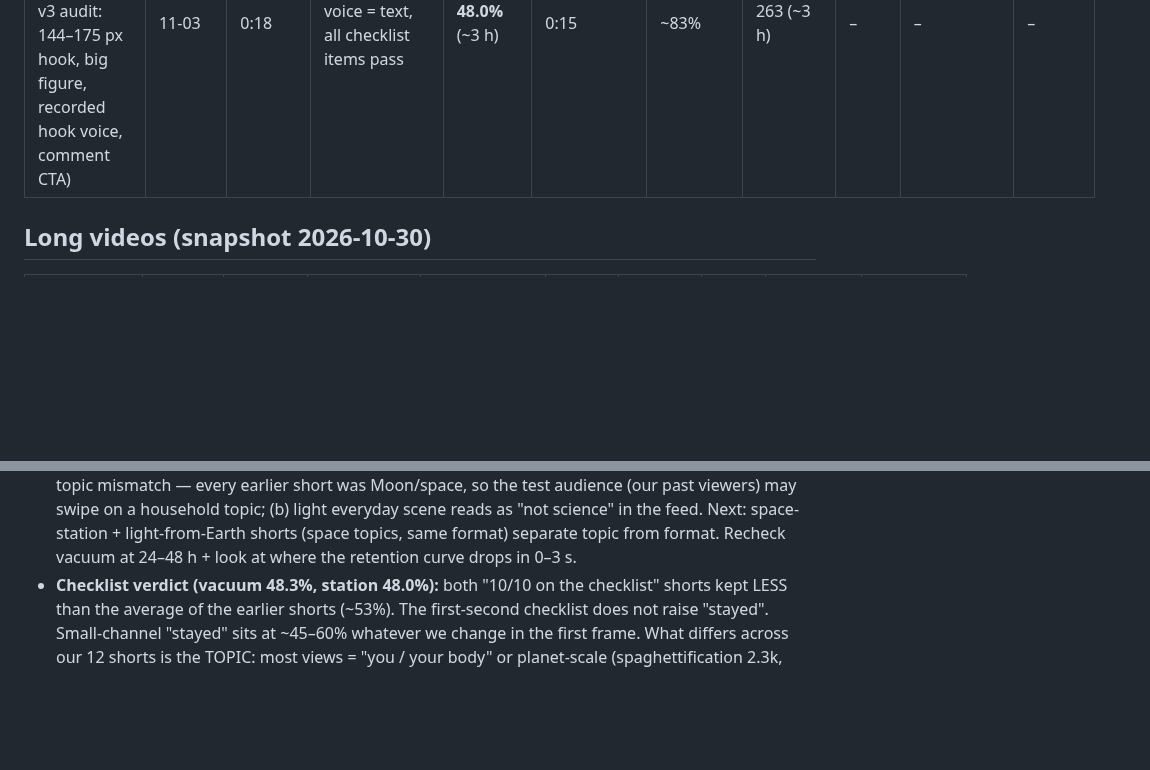
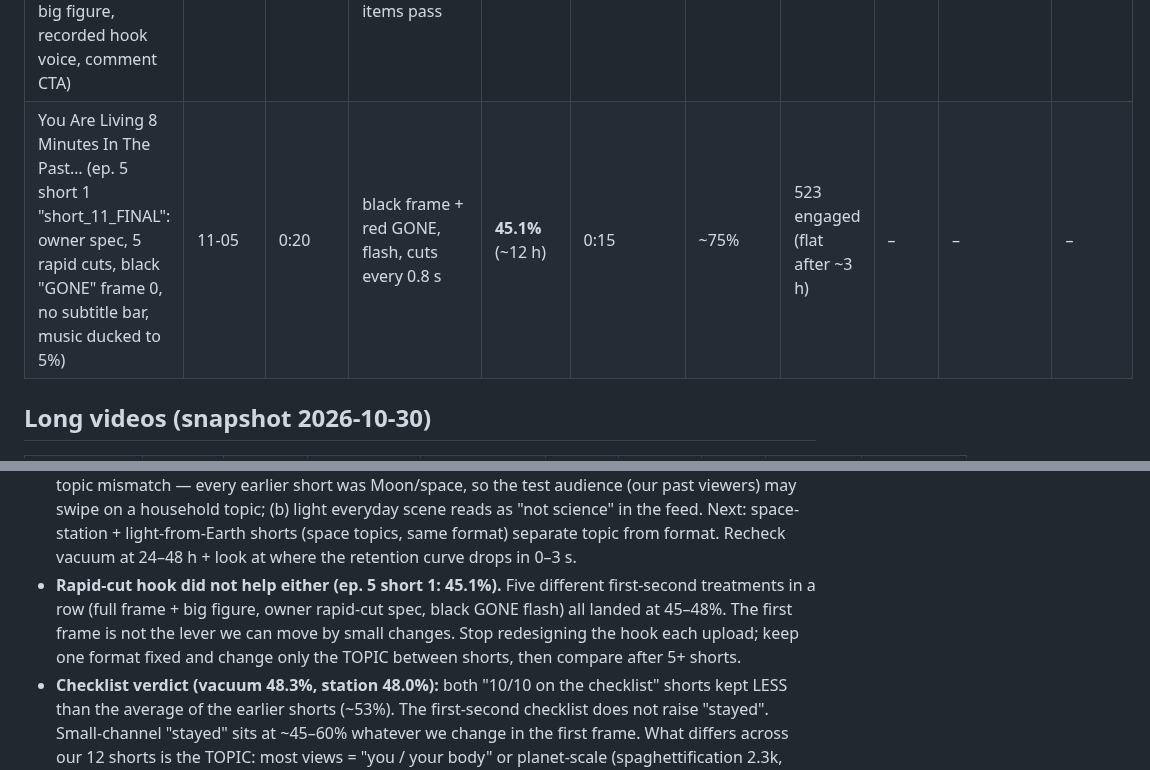
Before and after one commit to zalmootmurad7-maker/raeed-, a Markdown page: analytics/LOG.md, 2 parts joined by grey strips. Drawn GitHub-style; blank space fills up the shorter version.

Commit message:
Log ep. 5 short 1 (45.1% stayed at 12 h); note rapid-cut hook did not help
Co-Authored-By: Claude Opus 5.5 <noreply@anthropic.com>
Claude-Session: https://claude.ai/code/session_01QZBGd8qH4EfV1MNE2nHfnB

```diff
--- a/analytics/LOG.md
+++ b/analytics/LOG.md
@@ -18,6 +18,7 @@ Change a rule in `CLAUDE.md` only when **3 or more uploads point the same way**
 | Hawking radiation: why this black hole GROWS instead of shrinking (corrected rule, minimal cover) | 11-01 | 0:16 | tiny black hole in a mostly empty white frame + small "WOULD IT EVER GO AWAY?"; no figure; voice opens "And would it ever go away?" ("it" undefined) | **35.5%** (~2 h) | 0:13 | ~81% | 414 engaged (~2 h) | – | – | – |
 | My Robot Vacuum Kept Cleaning… (ep. 4, v7 checklist: full frame 0, big figure, 159–195 px "YOU VANISHED. YOUR VACUUM DIDN'T.") | 11-02 | 0:16 | everything on the first-second checklist | **48.3%** (~3 h) | **0:17 (>100%: rewatches)** | ~103% | 419 engaged (~3 h) | – | – | – |
 | Everyone Vanished. Who Left THIS On? 400km Up (user spec + v3 audit: 144–175 px hook, big figure, recorded hook voice, comment CTA) | 11-03 | 0:18 | full frame 0, voice = text, all checklist items pass | **48.0%** (~3 h) | 0:15 | ~83% | 263 (~3 h) | – | – | – |
+| You Are Living 8 Minutes In The Past… (ep. 5 short 1 "short_11_FINAL": owner spec, 5 rapid cuts, black "GONE" frame 0, no subtitle bar, music ducked to 5%) | 11-05 | 0:20 | black frame + red GONE, flash, cuts every 0.8 s | **45.1%** (~12 h) | 0:15 | ~75% | 523 engaged (flat after ~3 h) | – | – | – |
 
 ## Long videos (snapshot 2026-10-30)
 
@@ -62,6 +63,10 @@ Likes on long videos: ~0. "Hype": 0 everywhere.
   short was Moon/space, so the test audience (our past viewers) may swipe on a household topic; (b) light everyday
   scene reads as "not science" in the feed. Next: space-station + light-from-Earth shorts (space topics, same format)
   separate topic from format. Recheck vacuum at 24–48 h + look at where the retention curve drops in 0–3 s.
+- **Rapid-cut hook did not help either (ep. 5 short 1: 45.1%).** Five different first-second treatments in a row
+  (full frame + big figure, owner rapid-cut spec, black GONE flash) all landed at 45–48%. The first frame is not the
+  lever we can move by small changes. Stop redesigning the hook each upload; keep one format fixed and change only
+  the TOPIC between shorts, then compare after 5+ shorts.
 - **Checklist verdict (vacuum 48.3%, station 48.0%):** both "10/10 on the checklist" shorts kept LESS than the
   average of the earlier shorts (~53%). The first-second checklist does not raise "stayed". Small-channel "stayed"
   sits at ~45–60% whatever we change in the first frame. What differs across our 12 shorts is the TOPIC:
```
